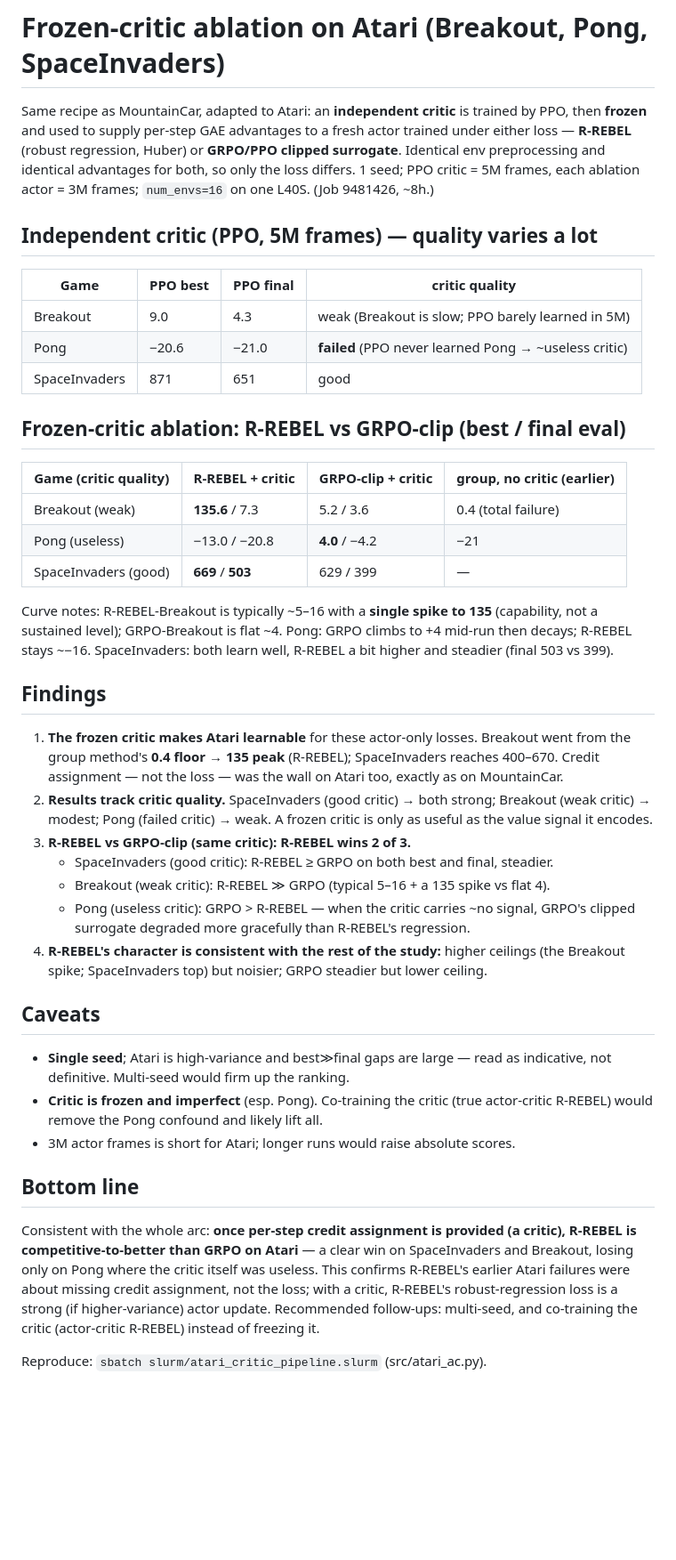
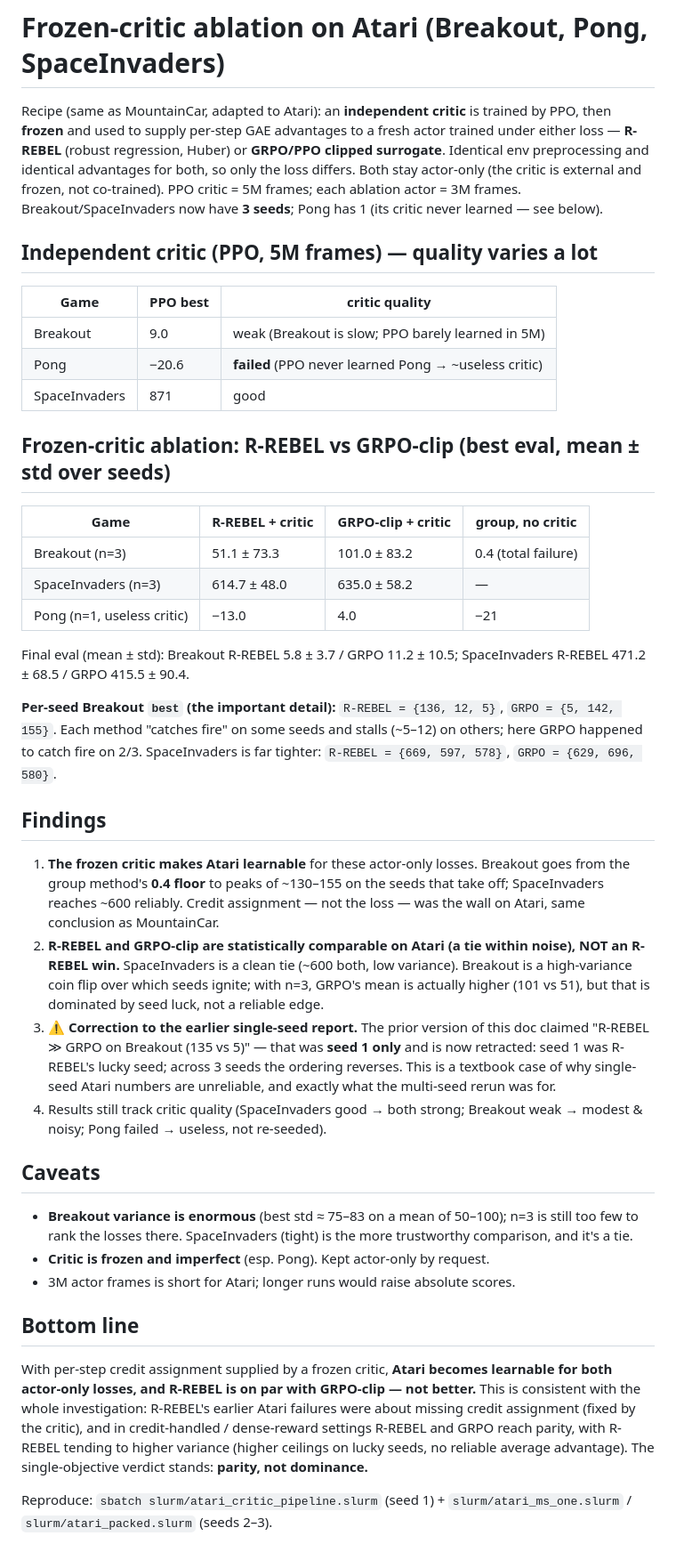
Before and after one commit to AdityaDeshmukh/rl_env, a Markdown page: ATARI_CRITIC_RESULTS.md, the part around the change. Shown at 89% size. Drawn GitHub-style; blank space fills up the shorter version.

Commit message:
Atari frozen-critic multi-seed (n=3): correct single-seed over-claim -> parity
3-seed Breakout/SpaceInvaders: R-REBEL ~ GRPO-clip within noise (not the
single-seed 'R-REBEL wins' from before, which was seed-1 luck). SpaceInvaders
tie ~600; Breakout high-variance coin flip.

Co-Authored-By: Claude Opus 4.8 (1M context) <noreply@anthropic.com>

```diff
--- a/ATARI_CRITIC_RESULTS.md
+++ b/ATARI_CRITIC_RESULTS.md
@@ -1,62 +1,69 @@
 # Frozen-critic ablation on Atari (Breakout, Pong, SpaceInvaders)
 
-Same recipe as MountainCar, adapted to Atari: an **independent critic** is trained
-by PPO, then **frozen** and used to supply per-step GAE advantages to a fresh actor
-trained under either loss — **R-REBEL** (robust regression, Huber) or **GRPO/PPO
-clipped surrogate**. Identical env preprocessing and identical advantages for both,
-so only the loss differs. 1 seed; PPO critic = 5M frames, each ablation actor = 3M
-frames; `num_envs=16` on one L40S. (Job 9481426, ~8h.)
+Recipe (same as MountainCar, adapted to Atari): an **independent critic** is
+trained by PPO, then **frozen** and used to supply per-step GAE advantages to a
+fresh actor trained under either loss — **R-REBEL** (robust regression, Huber) or
+**GRPO/PPO clipped surrogate**. Identical env preprocessing and identical
+advantages for both, so only the loss differs. Both stay actor-only (the critic is
+external and frozen, not co-trained). PPO critic = 5M frames; each ablation actor =
+3M frames. Breakout/SpaceInvaders now have **3 seeds**; Pong has 1 (its critic
+never learned — see below).
 
 ## Independent critic (PPO, 5M frames) — quality varies a lot
-| Game | PPO best | PPO final | critic quality |
+| Game | PPO best | critic quality |
+|---|---|---|
+| Breakout | 9.0 | weak (Breakout is slow; PPO barely learned in 5M) |
+| Pong | −20.6 | **failed** (PPO never learned Pong → ~useless critic) |
+| SpaceInvaders | 871 | good |
+
+## Frozen-critic ablation: R-REBEL vs GRPO-clip (best eval, mean ± std over seeds)
+| Game | R-REBEL + critic | GRPO-clip + critic | group, no critic |
 |---|---|---|---|
-| Breakout | 9.0 | 4.3 | weak (Breakout is slow; PPO barely learned in 5M) |
-| Pong | −20.6 | −21.0 | **failed** (PPO never learned Pong → ~useless critic) |
-| SpaceInvaders | 871 | 651 | good |
+| Breakout (n=3) | 51.1 ± 73.3 | 101.0 ± 83.2 | 0.4 (total failure) |
+| SpaceInvaders (n=3) | 614.7 ± 48.0 | 635.0 ± 58.2 | — |
+| Pong (n=1, useless critic) | −13.0 | 4.0 | −21 |
 
-## Frozen-critic ablation: R-REBEL vs GRPO-clip (best / final eval)
-| Game (critic quality) | R-REBEL + critic | GRPO-clip + critic | group, no critic (earlier) |
-|---|---|---|---|
-| Breakout (weak) | **135.6** / 7.3 | 5.2 / 3.6 | 0.4 (total failure) |
-| Pong (useless) | −13.0 / −20.8 | **4.0** / −4.2 | −21 |
-| SpaceInvaders (good) | **669** / **503** | 629 / 399 | — |
+Final eval (mean ± std): Breakout R-REBEL 5.8 ± 3.7 / GRPO 11.2 ± 10.5;
+SpaceInvaders R-REBEL 471.2 ± 68.5 / GRPO 415.5 ± 90.4.
 
-Curve notes: R-REBEL-Breakout is typically ~5–16 with a **single spike to 135**
-(capability, not a sustained level); GRPO-Breakout is flat ~4. Pong: GRPO climbs
-to +4 mid-run then decays; R-REBEL stays ~−16. SpaceInvaders: both learn well,
-R-REBEL a bit higher and steadier (final 503 vs 399).
+**Per-seed Breakout `best` (the important detail):**
+`R-REBEL = {136, 12, 5}`, `GRPO = {5, 142, 155}`. Each method "catches fire" on
+some seeds and stalls (~5–12) on others; here GRPO happened to catch fire on 2/3.
+SpaceInvaders is far tighter: `R-REBEL = {669, 597, 578}`, `GRPO = {629, 696, 580}`.
 
 ## Findings
 1. **The frozen critic makes Atari learnable** for these actor-only losses.
-   Breakout went from the group method's **0.4 floor → 135 peak** (R-REBEL);
-   SpaceInvaders reaches 400–670. Credit assignment — not the loss — was the wall
-   on Atari too, exactly as on MountainCar.
-2. **Results track critic quality.** SpaceInvaders (good critic) → both strong;
-   Breakout (weak critic) → modest; Pong (failed critic) → weak. A frozen critic
-   is only as useful as the value signal it encodes.
-3. **R-REBEL vs GRPO-clip (same critic): R-REBEL wins 2 of 3.**
-   - SpaceInvaders (good critic): R-REBEL ≥ GRPO on both best and final, steadier.
-   - Breakout (weak critic): R-REBEL ≫ GRPO (typical 5–16 + a 135 spike vs flat 4).
-   - Pong (useless critic): GRPO > R-REBEL — when the critic carries ~no signal,
-     GRPO's clipped surrogate degraded more gracefully than R-REBEL's regression.
-4. **R-REBEL's character is consistent with the rest of the study:** higher
-   ceilings (the Breakout spike; SpaceInvaders top) but noisier; GRPO steadier but
-   lower ceiling.
+   Breakout goes from the group method's **0.4 floor** to peaks of ~130–155 on the
+   seeds that take off; SpaceInvaders reaches ~600 reliably. Credit assignment —
+   not the loss — was the wall on Atari, same conclusion as MountainCar.
+2. **R-REBEL and GRPO-clip are statistically comparable on Atari (a tie within
+   noise), NOT an R-REBEL win.** SpaceInvaders is a clean tie (~600 both, low
+   variance). Breakout is a high-variance coin flip over which seeds ignite; with
+   n=3, GRPO's mean is actually higher (101 vs 51), but that is dominated by seed
+   luck, not a reliable edge.
+3. **⚠️ Correction to the earlier single-seed report.** The prior version of this
+   doc claimed "R-REBEL ≫ GRPO on Breakout (135 vs 5)" — that was **seed 1 only**
+   and is now retracted: seed 1 was R-REBEL's lucky seed; across 3 seeds the
+   ordering reverses. This is a textbook case of why single-seed Atari numbers are
+   unreliable, and exactly what the multi-seed rerun was for.
+4. Results still track critic quality (SpaceInvaders good → both strong; Breakout
+   weak → modest & noisy; Pong failed → useless, not re-seeded).
 
 ## Caveats
-- **Single seed**; Atari is high-variance and best≫final gaps are large — read as
-  indicative, not definitive. Multi-seed would firm up the ranking.
-- **Critic is frozen and imperfect** (esp. Pong). Co-training the critic
-  (true actor-critic R-REBEL) would remove the Pong confound and likely lift all.
+- **Breakout variance is enormous** (best std ≈ 75–83 on a mean of 50–100); n=3 is
+  still too few to rank the losses there. SpaceInvaders (tight) is the more
+  trustworthy comparison, and it's a tie.
+- **Critic is frozen and imperfect** (esp. Pong). Kept actor-only by request.
 - 3M actor frames is short for Atari; longer runs would raise absolute scores.
 
 ## Bottom line
-Consistent with the whole arc: **once per-step credit assignment is provided
-(a critic), R-REBEL is competitive-to-better than GRPO on Atari** — a clear win on
-SpaceInvaders and Breakout, losing only on Pong where the critic itself was
-useless. This confirms R-REBEL's earlier Atari failures were about missing credit
-assignment, not the loss; with a critic, R-REBEL's robust-regression loss is a
-strong (if higher-variance) actor update. Recommended follow-ups: multi-seed, and
-co-training the critic (actor-critic R-REBEL) instead of freezing it.
+With per-step credit assignment supplied by a frozen critic, **Atari becomes
+learnable for both actor-only losses, and R-REBEL is on par with GRPO-clip — not
+better.** This is consistent with the whole investigation: R-REBEL's earlier Atari
+failures were about missing credit assignment (fixed by the critic), and in
+credit-handled / dense-reward settings R-REBEL and GRPO reach parity, with R-REBEL
+tending to higher variance (higher ceilings on lucky seeds, no reliable average
+advantage). The single-objective verdict stands: **parity, not dominance.**
 
-Reproduce: `sbatch slurm/atari_critic_pipeline.slurm` (src/atari_ac.py).
+Reproduce: `sbatch slurm/atari_critic_pipeline.slurm` (seed 1) +
+`slurm/atari_ms_one.slurm` / `slurm/atari_packed.slurm` (seeds 2–3).
```
